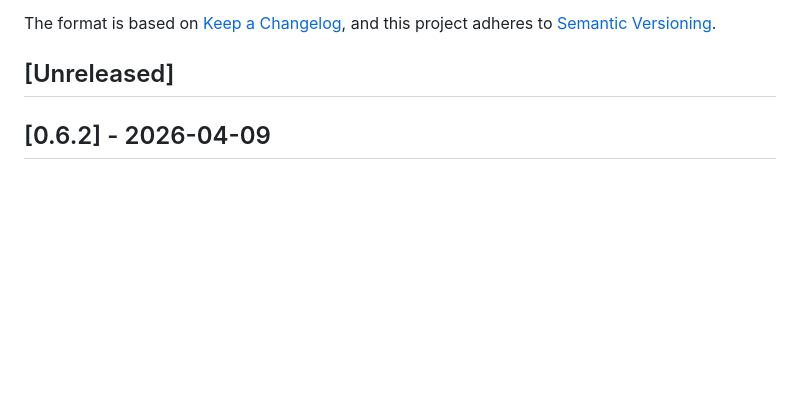
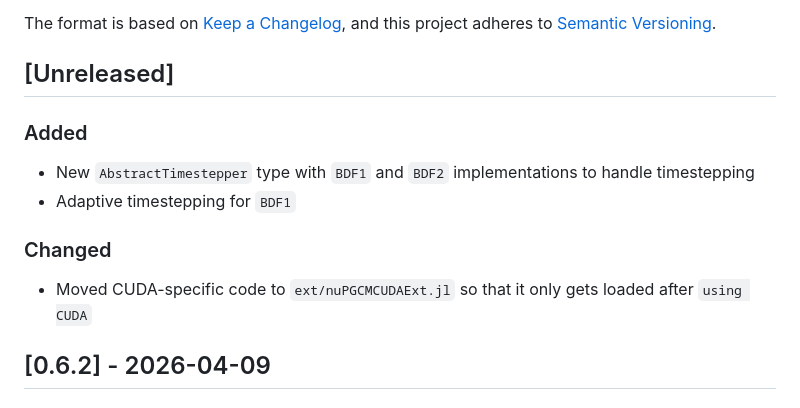
Before and after one commit to hgpeterson/nuPGCM, a Markdown page: NEWS.md, the part around the change. GitHub-like rendering; blank space fills up the shorter version.

Commit message:
Update NEWS

```diff
--- a/NEWS.md
+++ b/NEWS.md
@@ -6,6 +6,15 @@ The format is based on [Keep a Changelog](https://keepachangelog.com/en/1.0.0/),
 and this project adheres to [Semantic Versioning](https://semver.org/spec/v2.0.0.html).
 
 ## [Unreleased]
+
+### Added
+
+- New `AbstractTimestepper` type with `BDF1` and `BDF2` implementations to handle timestepping
+- Adaptive timestepping for `BDF1`
+
+### Changed
+
+- Moved CUDA-specific code to `ext/nuPGCMCUDAExt.jl` so that it only gets loaded after `using CUDA`
 
 ## [0.6.2] - 2026-04-09
 
```
